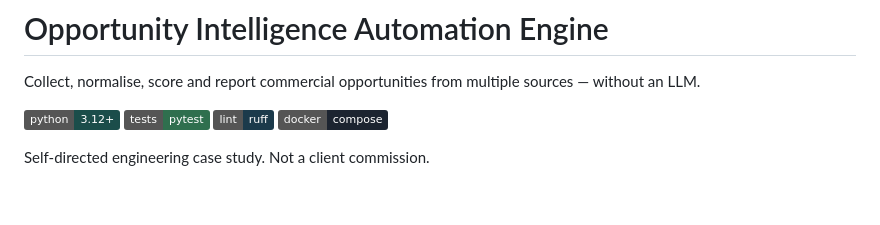
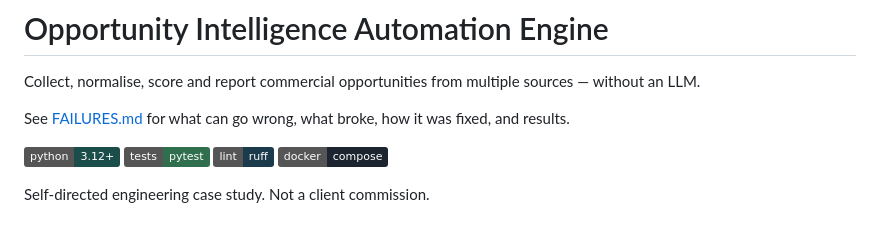
Before and after one commit to TEHILLA-O/opportunity-intelligence-engine, a Markdown page: README.md, the part around the change. Drawn GitHub-style; badges without logos; blank space fills up the shorter version.

Commit message:
docs: add Failure / Fix / Results notes

```diff
--- a/README.md
+++ b/README.md
@@ -1,6 +1,8 @@
 # Opportunity Intelligence Automation Engine
 
 Collect, normalise, score and report commercial opportunities from multiple sources — without an LLM.
+
+See [FAILURES.md](./FAILURES.md) for what can go wrong, what broke, how it was fixed, and results.
 
 [![Python 3.12+](https://img.shields.io/badge/python-3.12%2B-1B4D4A)](https://www.python.org/)
 [![Tests](https://img.shields.io/badge/tests-pytest-2F6F4E)](./tests)
```
